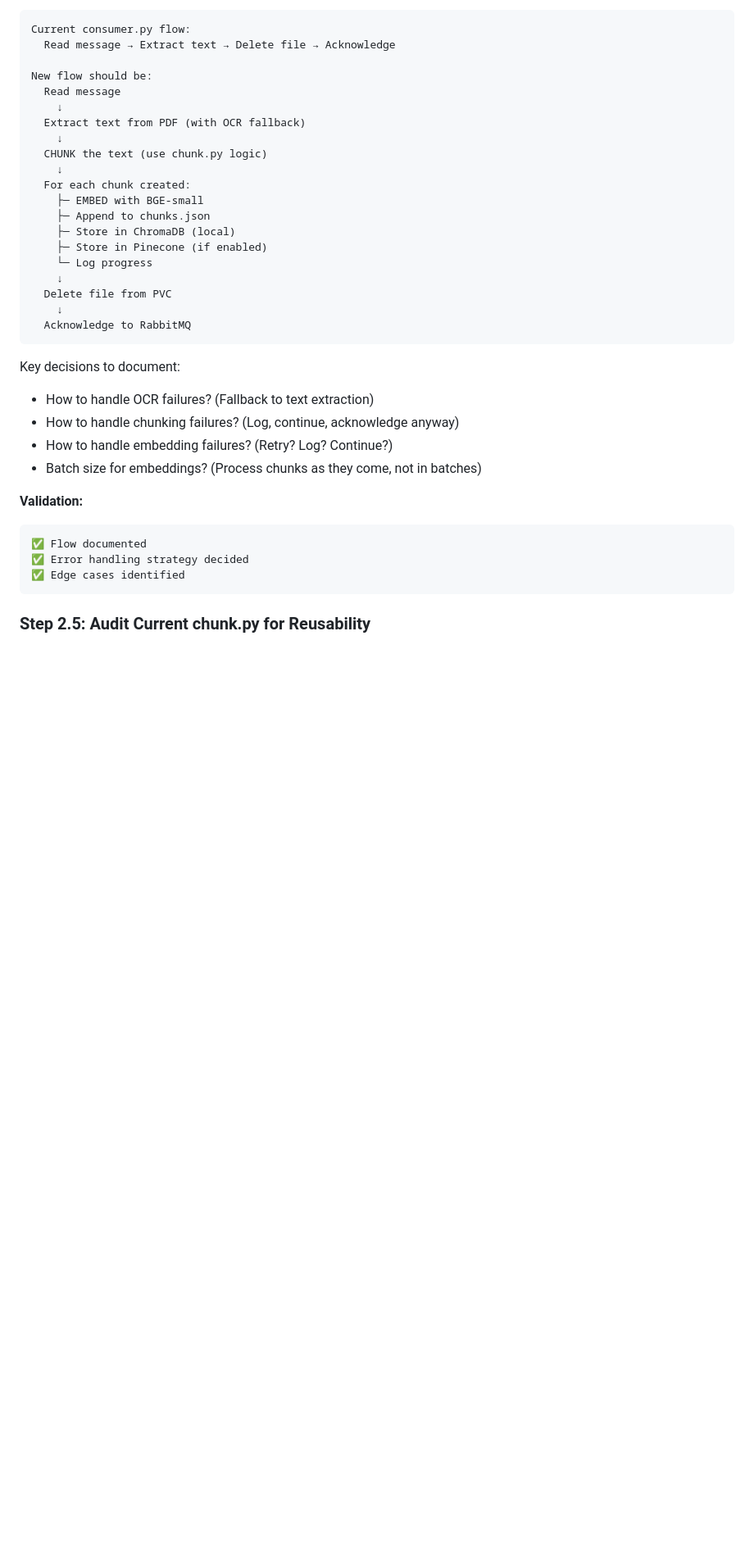
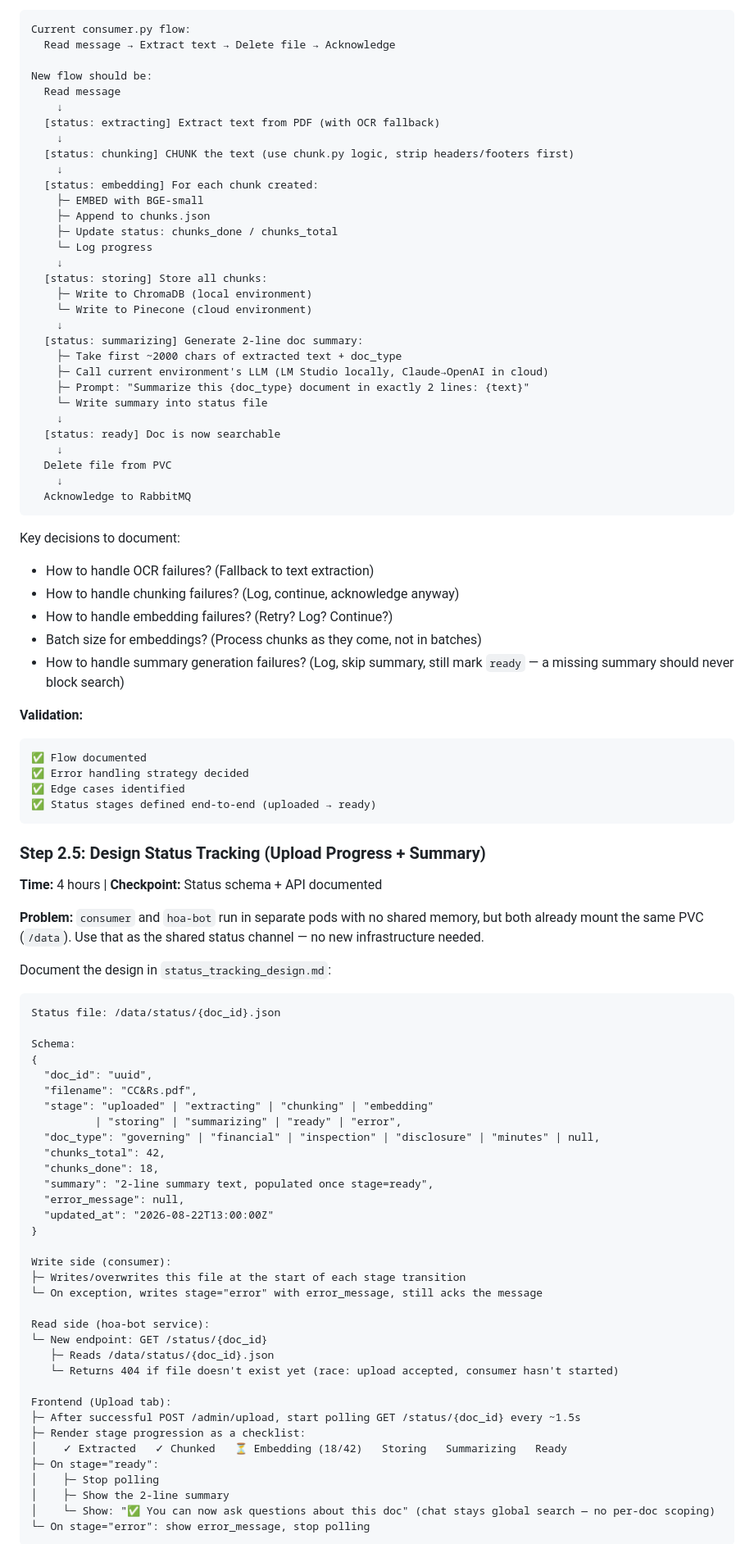
Before and after one commit to Adithya12121992/HOA_kube_bot, a Markdown page: PLAN.md, the part around one of its changes. Shown at 82% size. GitHub-like rendering; blank space fills up the shorter version.

Commit message:
Fold upload status tracking + doc summary into Phase 2 plan
Feature: after uploading a doc, the UI shows live processing status
(extracting -> chunking -> embedding -> storing -> summarizing -> ready),
then a 2-line LLM-generated summary once ready, then unlocks "you can now
ask questions about this doc" (search stays global, not scoped to one doc).

Design decisions documented in new Step 2.5:
- consumer and hoa-bot run in separate pods with no shared memory, but both
  already mount the same PVC -> use a status file per doc
  (/data/status/{doc_id}.json) as the shared channel, no new infra needed
- frontend polls GET /status/{doc_id} every ~1.5s after upload
- summary generation uses whichever LLM the active environment bundle
  points at (LM Studio locally, Claude->OpenAI in cloud) - ties into the
  environment toggle design from Phase 3
- failures in summary generation must not block marking the doc "ready" -
  summary is best-effort, search readiness is not

Step 2.4's consumer flow diagram updated to show status transitions at each
stage. Step numbering fixed (was 2.4 -> 2.6 -> 2.5, now sequential 2.1-2.7).

Co-Authored-By: Claude Sonnet 5 <noreply@anthropic.com>

````diff
--- a/PLAN.md
+++ b/PLAN.md
@@ -228,16 +228,27 @@ Current consumer.py flow:
 New flow should be:
   Read message
     ↓
-  Extract text from PDF (with OCR fallback)
+  [status: extracting] Extract text from PDF (with OCR fallback)
     ↓
-  CHUNK the text (use chunk.py logic)
+  [status: chunking] CHUNK the text (use chunk.py logic, strip headers/footers first)
     ↓
-  For each chunk created:
+  [status: embedding] For each chunk created:
     ├─ EMBED with BGE-small
     ├─ Append to chunks.json
-    ├─ Store in ChromaDB (local)
-    ├─ Store in Pinecone (if enabled)
+    ├─ Update status: chunks_done / chunks_total
     └─ Log progress
+    ↓
+  [status: storing] Store all chunks:
+    ├─ Write to ChromaDB (local environment)
+    └─ Write to Pinecone (cloud environment)
+    ↓
+  [status: summarizing] Generate 2-line doc summary:
+    ├─ Take first ~2000 chars of extracted text + doc_type
+    ├─ Call current environment's LLM (LM Studio locally, Claude→OpenAI in cloud)
+    ├─ Prompt: "Summarize this {doc_type} document in exactly 2 lines: {text}"
+    └─ Write summary into status file
+    ↓
+  [status: ready] Doc is now searchable
     ↓
   Delete file from PVC
     ↓
@@ -249,12 +260,56 @@ Key decisions to document:
 - How to handle chunking failures? (Log, continue, acknowledge anyway)
 - How to handle embedding failures? (Retry? Log? Continue?)
 - Batch size for embeddings? (Process chunks as they come, not in batches)
+- How to handle summary generation failures? (Log, skip summary, still mark `ready` — a missing summary should never block search)
 
 **Validation:**
 ```
 ✅ Flow documented
 ✅ Error handling strategy decided
 ✅ Edge cases identified
-```
-
-### Step 2.5: Audit Current chunk.py for Reusability
+✅ Status stages defined end-to-end (uploaded → ready)
+```
+
+### Step 2.5: Design Status Tracking (Upload Progress + Summary)
+**Time:** 4 hours | **Checkpoint:** Status schema + API documented
+
+**Problem:** `consumer` and `hoa-bot` run in separate pods with no shared memory, but both already mount the same PVC (`/data`). Use that as the shared status channel — no new infrastructure needed.
+
+Document the design in `status_tracking_design.md`:
+```
+Status file: /data/status/{doc_id}.json
+
+Schema:
+{
+  "doc_id": "uuid",
+  "filename": "CC&Rs.pdf",
+  "stage": "uploaded" | "extracting" | "chunking" | "embedding"
+          | "storing" | "summarizing" | "ready" | "error",
+  "doc_type": "governing" | "financial" | "inspection" | "disclosure" | "minutes" | null,
+  "chunks_total": 42,
+  "chunks_done": 18,
+  "summary": "2-line summary text, populated once stage=ready",
+  "error_message": null,
+  "updated_at": "2026-08-22T13:00:00Z"
+}
+
+Write side (consumer):
+├─ Writes/overwrites this file at the start of each stage transition
+└─ On exception, writes stage="error" with error_message, still acks the message
+
+Read side (hoa-bot service):
+└─ New endpoint: GET /status/{doc_id}
+   ├─ Reads /data/status/{doc_id}.json
+   └─ Returns 404 if file doesn't exist yet (race: upload accepted, consumer hasn't started)
+
+Frontend (Upload tab):
+├─ After successful POST /admin/upload, start polling GET /status/{doc_id} every ~1.5s
+├─ Render stage progression as a checklist:
+│    ✓ Extracted   ✓ Chunked   ⏳ Embedding (18/42)   Storing   Summarizing   Ready
+├─ On stage="ready":
+│    ├─ Stop polling
+│    ├─ Show the 2-line summary
+│    └─ Show: "✅ You can now ask questions about this doc" (chat stays global search — no per-doc scoping)
+└─ On stage="error": show error_message, stop polling
+```
+
````
Also changed, not shown: other parts of PLAN.md (+14 -5 lines).
